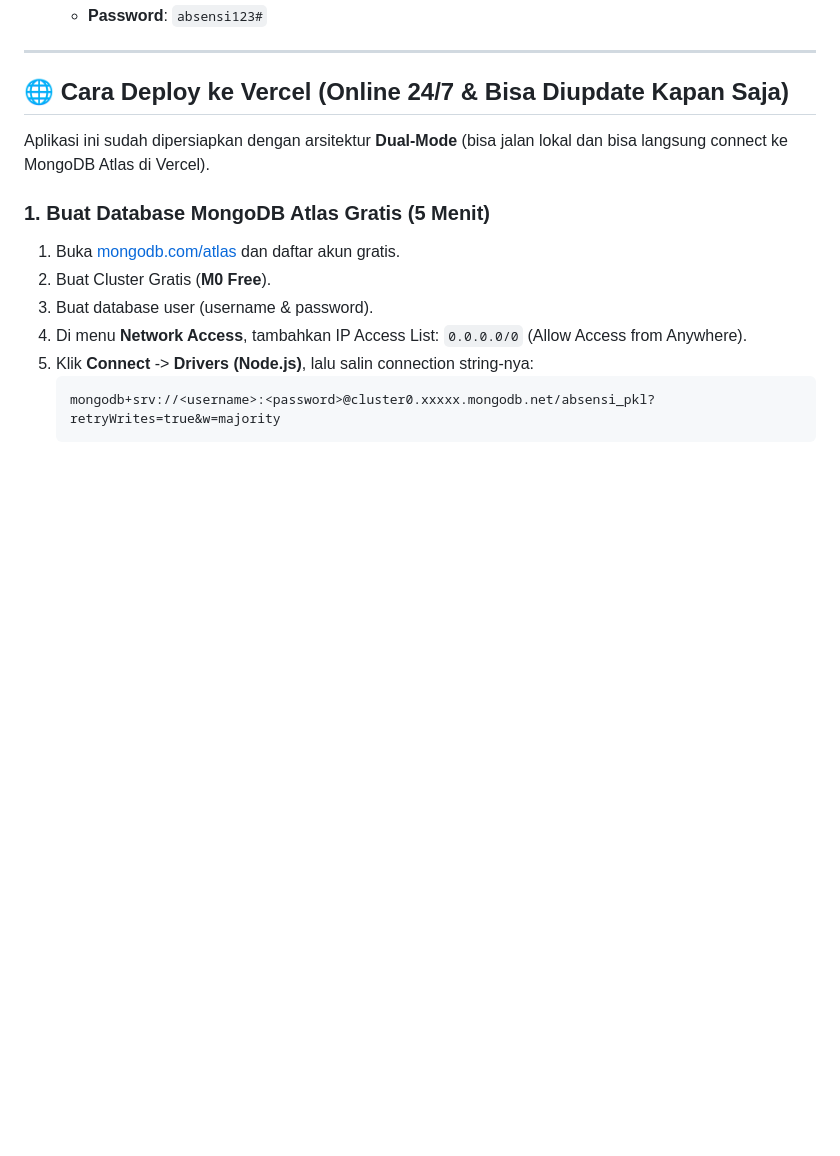
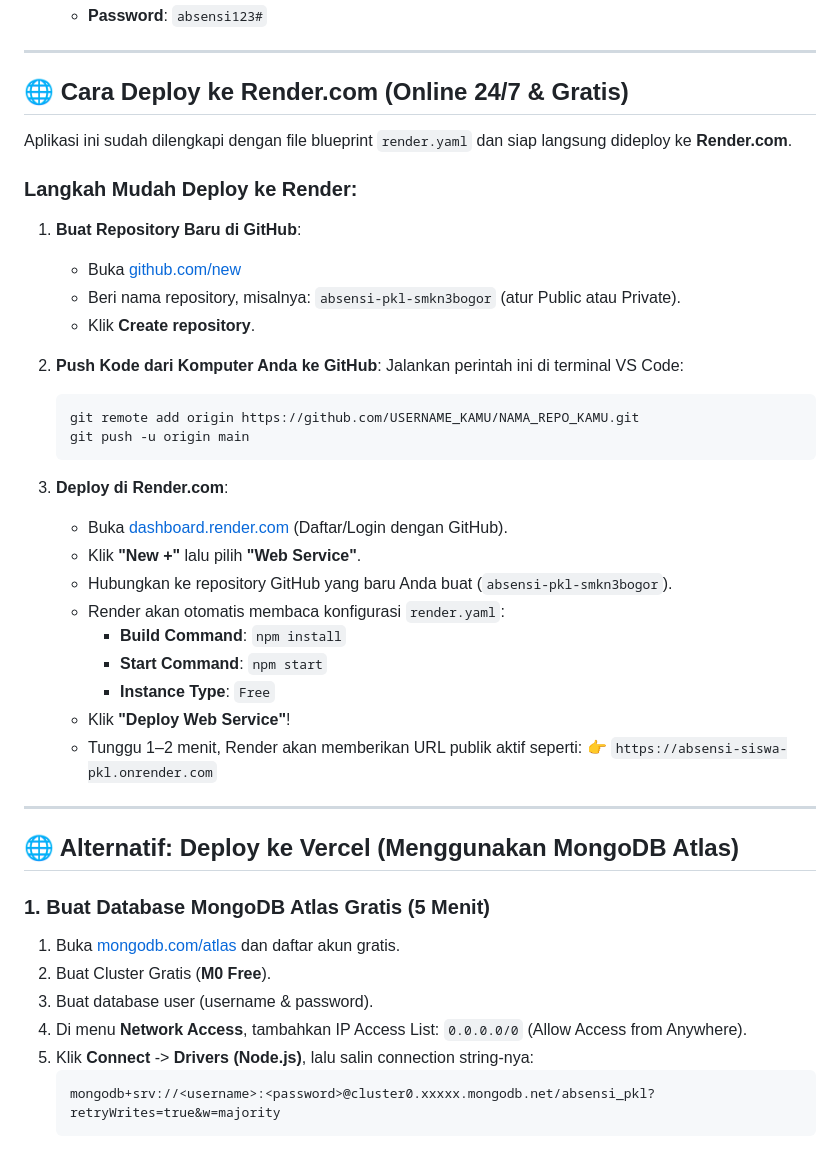
Before and after one commit to gzyyz99/absensi, a Markdown page: README.md, the part around the change. Drawn GitHub-style; blank space fills up the shorter version.

````diff
--- a/README.md
+++ b/README.md
@@ -68,9 +68,38 @@ Buka peramban (browser) di:
 
 ---
 
-## 🌐 Cara Deploy ke Vercel (Online 24/7 & Bisa Diupdate Kapan Saja)
+## 🌐 Cara Deploy ke Render.com (Online 24/7 & Gratis)
 
-Aplikasi ini sudah dipersiapkan dengan arsitektur **Dual-Mode** (bisa jalan lokal dan bisa langsung connect ke MongoDB Atlas di Vercel).
+Aplikasi ini sudah dilengkapi dengan file blueprint `render.yaml` dan siap langsung dideploy ke **Render.com**.
+
+### Langkah Mudah Deploy ke Render:
+1. **Buat Repository Baru di GitHub**:
+   - Buka [github.com/new](https://github.com/new)
+   - Beri nama repository, misalnya: `absensi-pkl-smkn3bogor` (atur Public atau Private).
+   - Klik **Create repository**.
+
+2. **Push Kode dari Komputer Anda ke GitHub**:
+   Jalankan perintah ini di terminal VS Code:
+   ```bash
+   git remote add origin https://github.com/USERNAME_KAMU/NAMA_REPO_KAMU.git
+   git push -u origin main
+   ```
+
+3. **Deploy di Render.com**:
+   - Buka [dashboard.render.com](https://dashboard.render.com/) (Daftar/Login dengan GitHub).
+   - Klik **"New +"** lalu pilih **"Web Service"**.
+   - Hubungkan ke repository GitHub yang baru Anda buat (`absensi-pkl-smkn3bogor`).
+   - Render akan otomatis membaca konfigurasi `render.yaml`:
+     - **Build Command**: `npm install`
+     - **Start Command**: `npm start`
+     - **Instance Type**: `Free`
+   - Klik **"Deploy Web Service"**!
+   - Tunggu 1–2 menit, Render akan memberikan URL publik aktif seperti:
+     👉 `https://absensi-siswa-pkl.onrender.com`
+
+---
+
+## 🌐 Alternatif: Deploy ke Vercel (Menggunakan MongoDB Atlas)
 
 ### 1. Buat Database MongoDB Atlas Gratis (5 Menit)
 1. Buka [mongodb.com/atlas](https://www.mongodb.com/atlas) dan daftar akun gratis.
````
